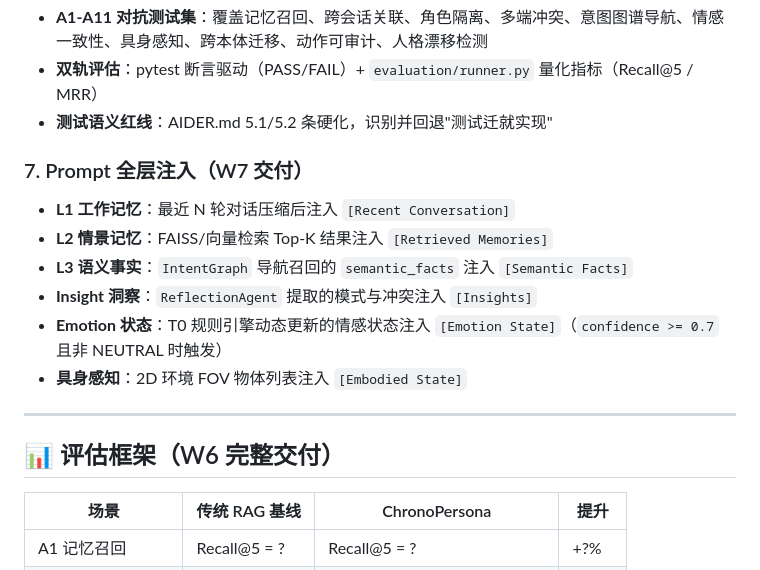
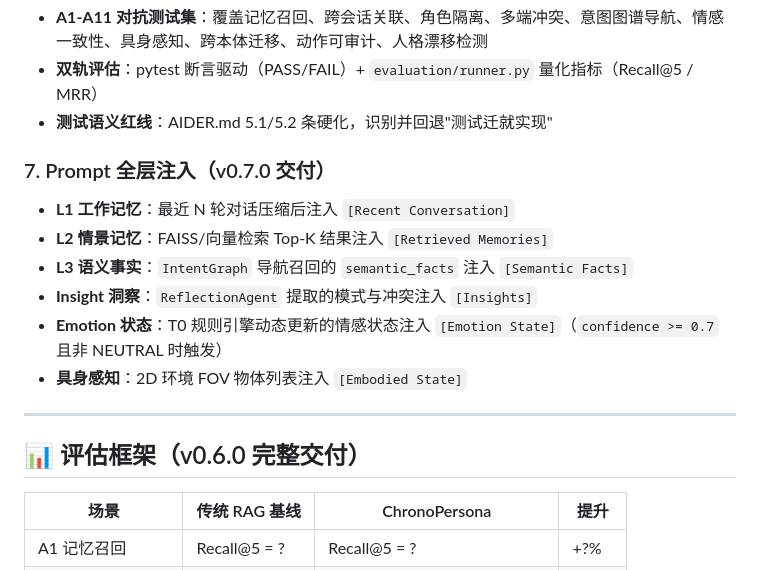
Before and after one commit to huanghe-00/ChronoPersona, a Markdown page: readme.md, the part around one of its changes. GitHub-like rendering.

```diff
--- a/readme.md
+++ b/readme.md
@@ -156,7 +156,7 @@ graph TD
 - **双轨评估**：pytest 断言驱动（PASS/FAIL）+ `evaluation/runner.py` 量化指标（Recall@5 / MRR）
 - **测试语义红线**：AIDER.md 5.1/5.2 条硬化，识别并回退"测试迁就实现"
 
-### 7. Prompt 全层注入（W7 交付）
+### 7. Prompt 全层注入（v0.7.0 交付）
 
 - **L1 工作记忆**：最近 N 轮对话压缩后注入 `[Recent Conversation]`
 - **L2 情景记忆**：FAISS/向量检索 Top-K 结果注入 `[Retrieved Memories]`
@@ -167,7 +167,7 @@ graph TD
 
 ---
 
-## 📊 评估框架（W6 完整交付）
+## 📊 评估框架（v0.6.0 完整交付）
 
 | 场景 | 传统 RAG 基线 | ChronoPersona | 提升 |
 |------|--------------|---------------|------|
```
Also changed, not shown: other parts of readme.md (+1 -1 lines), docs/requirements.md (+2 -2 lines), docs/schedule.md (+5 -5 lines).
